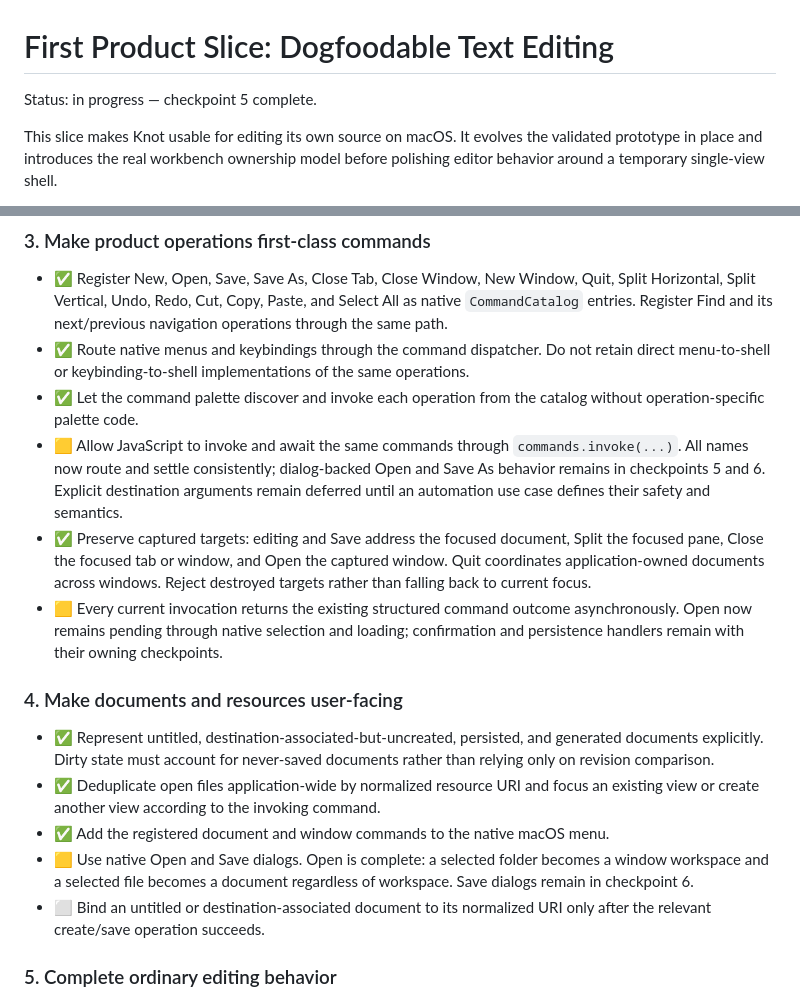
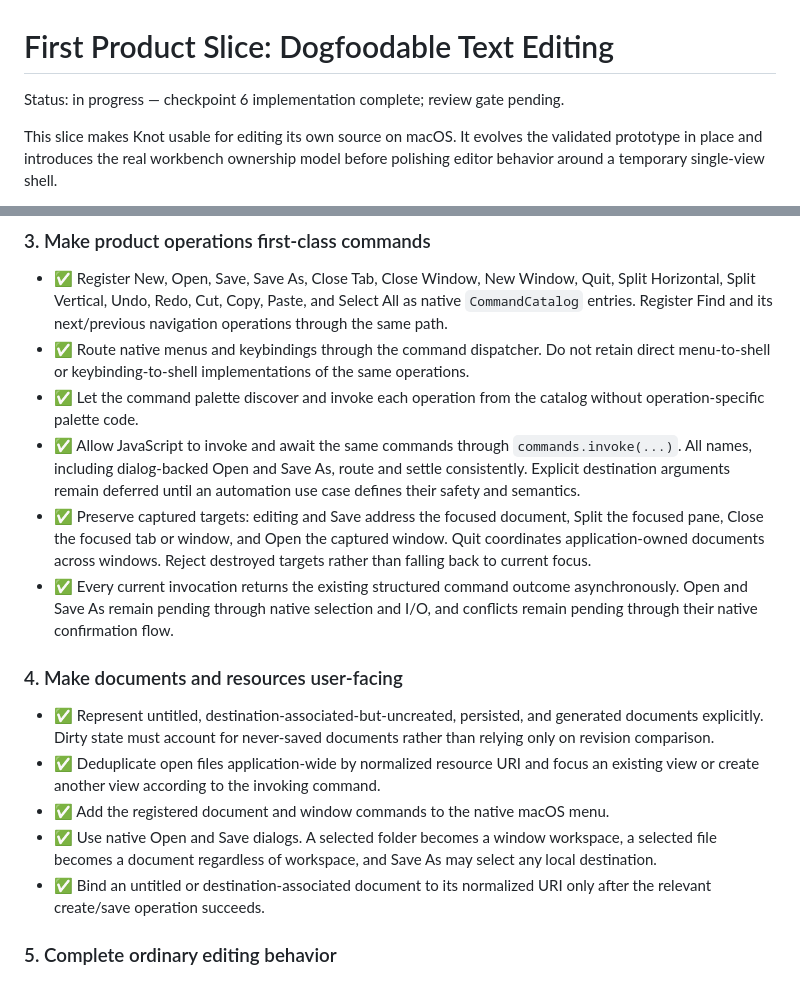
Before and after one commit to andreabergia/knot-editor, a Markdown page: docs/plans/slice1-dogfood-editing-plan.md, 2 parts joined by grey strips. Rendered like a GitHub page.

```diff
--- a/docs/plans/slice1-dogfood-editing-plan.md
+++ b/docs/plans/slice1-dogfood-editing-plan.md
@@ -1,6 +1,6 @@
 # First Product Slice: Dogfoodable Text Editing
 
-Status: in progress — checkpoint 5 complete.
+Status: in progress — checkpoint 6 implementation complete; review gate pending.
 
 This slice makes Knot usable for editing its own source on macOS. It evolves
 the validated prototype in place and introduces the real workbench ownership
@@ -260,19 +260,17 @@ application-owned document model rather than introducing transitional APIs.
   same operations.
 - ✅ Let the command palette discover and invoke each operation from the
   catalog without operation-specific palette code.
-- 🟨 Allow JavaScript to invoke and await the same commands through
-  `commands.invoke(...)`. All names now route and settle consistently;
-  dialog-backed Open and Save As behavior remains in checkpoints 5 and 6.
-  Explicit destination arguments remain deferred until an automation use case
-  defines their safety and semantics.
+- ✅ Allow JavaScript to invoke and await the same commands through
+  `commands.invoke(...)`. All names, including dialog-backed Open and Save As,
+  route and settle consistently. Explicit destination arguments remain
+  deferred until an automation use case defines their safety and semantics.
 - ✅ Preserve captured targets: editing and Save address the focused document,
   Split the focused pane, Close the focused tab or window, and Open the
   captured window. Quit coordinates application-owned documents across
   windows. Reject destroyed targets rather than falling back to current focus.
-- 🟨 Every current invocation returns the existing structured command outcome
-  asynchronously. Open now remains pending through native selection and
-  loading; confirmation and persistence handlers remain with their owning
-  checkpoints.
+- ✅ Every current invocation returns the existing structured command outcome
+  asynchronously. Open and Save As remain pending through native selection and
+  I/O, and conflicts remain pending through their native confirmation flow.
 
 ### 4. Make documents and resources user-facing
 
@@ -283,10 +281,10 @@ application-owned document model rather than introducing transitional APIs.
   focus an existing view or create another view according to the invoking
   command.
 - ✅ Add the registered document and window commands to the native macOS menu.
-- 🟨 Use native Open and Save dialogs. Open is complete: a selected folder
-  becomes a window workspace and a selected file becomes a document regardless
-  of workspace. Save dialogs remain in checkpoint 6.
-- ⬜ Bind an untitled or destination-associated document to its normalized URI
+- ✅ Use native Open and Save dialogs. A selected folder becomes a window
+  workspace, a selected file becomes a document regardless of workspace, and
+  Save As may select any local destination.
+- ✅ Bind an untitled or destination-associated document to its normalized URI
   only after the relevant create/save operation succeeds.
 
 ### 5. Complete ordinary editing behavior
```
Also changed, not shown: other parts of docs/plans/slice1-dogfood-editing-plan.md (+11 -11 lines), docs/architecture.md (+25 -17 lines), docs/decisions.md (+27 -13 lines).
